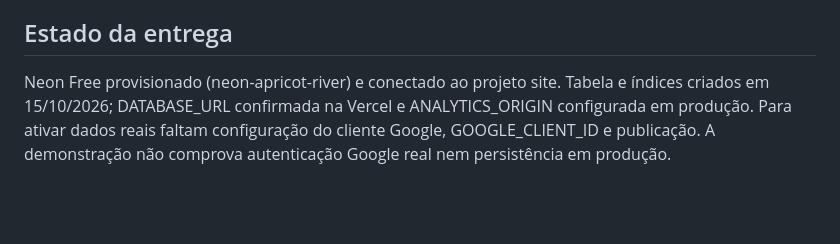
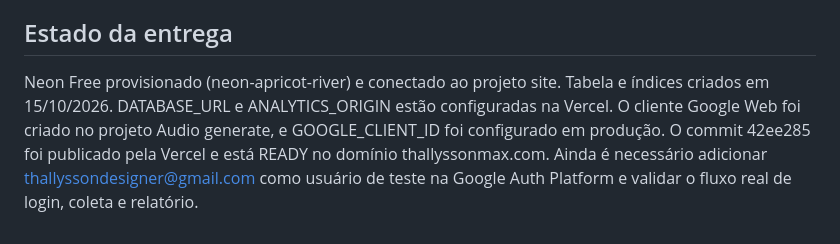
Before and after one commit to thallyssonmax/Site, a Markdown page: ANALYTICS.md, the part around the change. Drawn GitHub-style; blank space fills up the shorter version.

Commit message:
Document deployed analytics activation status

```diff
--- a/ANALYTICS.md
+++ b/ANALYTICS.md
@@ -59,6 +59,9 @@ as funções da pasta `api`; use `vercel dev` com as variáveis para testar o fl
 
 ## Estado da entrega
 
-Neon Free provisionado (neon-apricot-river) e conectado ao projeto site. Tabela e índices criados em 15/10/2026; DATABASE_URL confirmada na Vercel e ANALYTICS_ORIGIN configurada em produção. Para ativar dados reais faltam
-configuração do cliente Google, GOOGLE_CLIENT_ID e publicação. A demonstração não
-comprova autenticação Google real nem persistência em produção.
+Neon Free provisionado (neon-apricot-river) e conectado ao projeto site. Tabela e índices
+criados em 15/10/2026. DATABASE_URL e ANALYTICS_ORIGIN estão configuradas na Vercel.
+O cliente Google Web foi criado no projeto Audio generate, e GOOGLE_CLIENT_ID foi configurado
+em produção. O commit 42ee285 foi publicado pela Vercel e está READY no domínio
+thallyssonmax.com. Ainda é necessário adicionar thallyssondesigner@gmail.com como usuário
+de teste na Google Auth Platform e validar o fluxo real de login, coleta e relatório.
```
